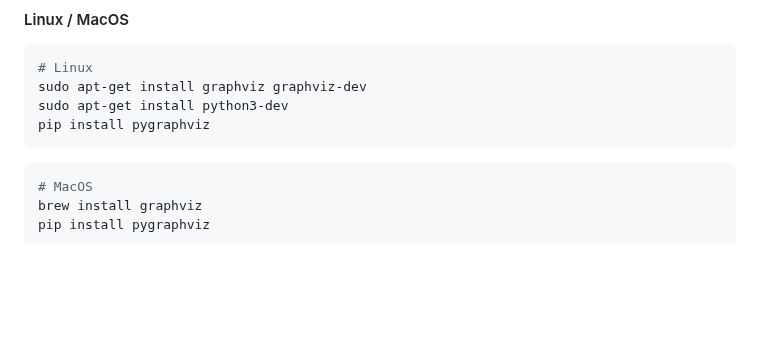
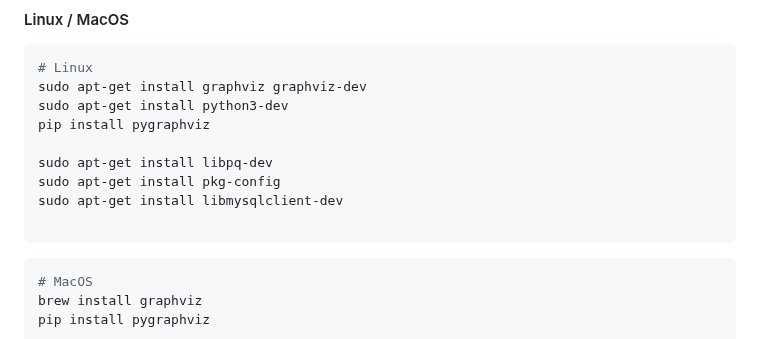
Before and after one commit to EtlcT/MILETO_enhancingFAIRness, a Markdown page: README.md, the part around the change. Rendered like a GitHub page; blank space fills up the shorter version.

Commit message:
Update README.md
fix issue for linux install

````diff
--- a/README.md
+++ b/README.md
@@ -133,6 +133,11 @@ Otherwise you can find the main steps to achieve below but as explained by PyGra
 sudo apt-get install graphviz graphviz-dev
 sudo apt-get install python3-dev
 pip install pygraphviz
+
+sudo apt-get install libpq-dev
+sudo apt-get install pkg-config
+sudo apt-get install libmysqlclient-dev
+
 ```
 
 ```bash
````
